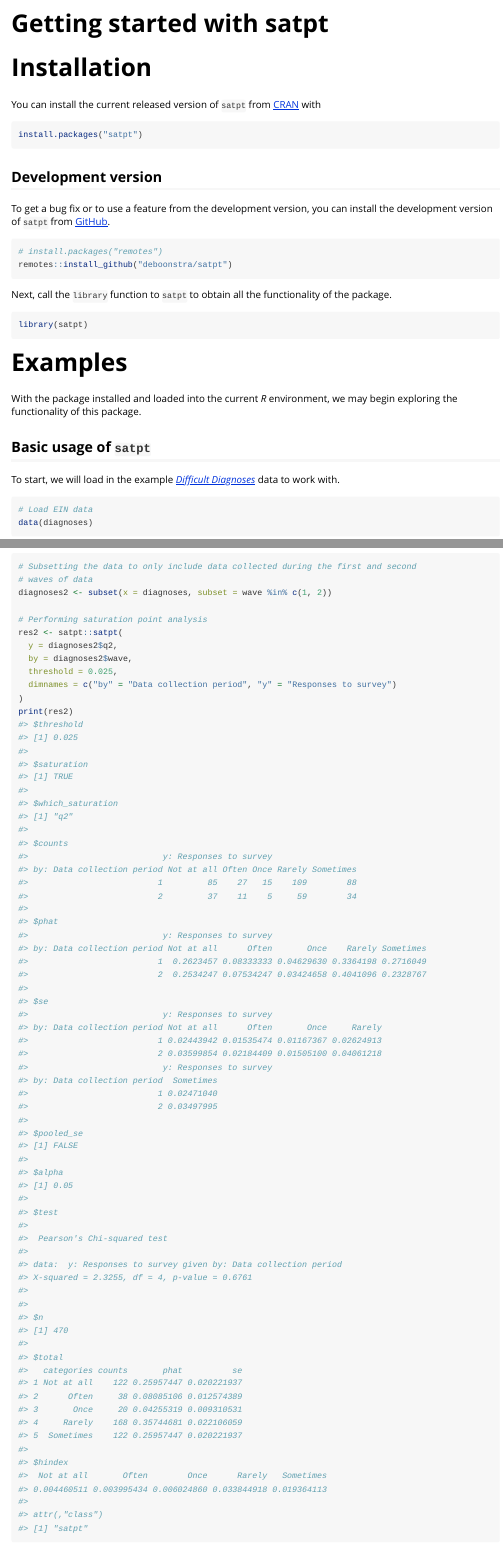
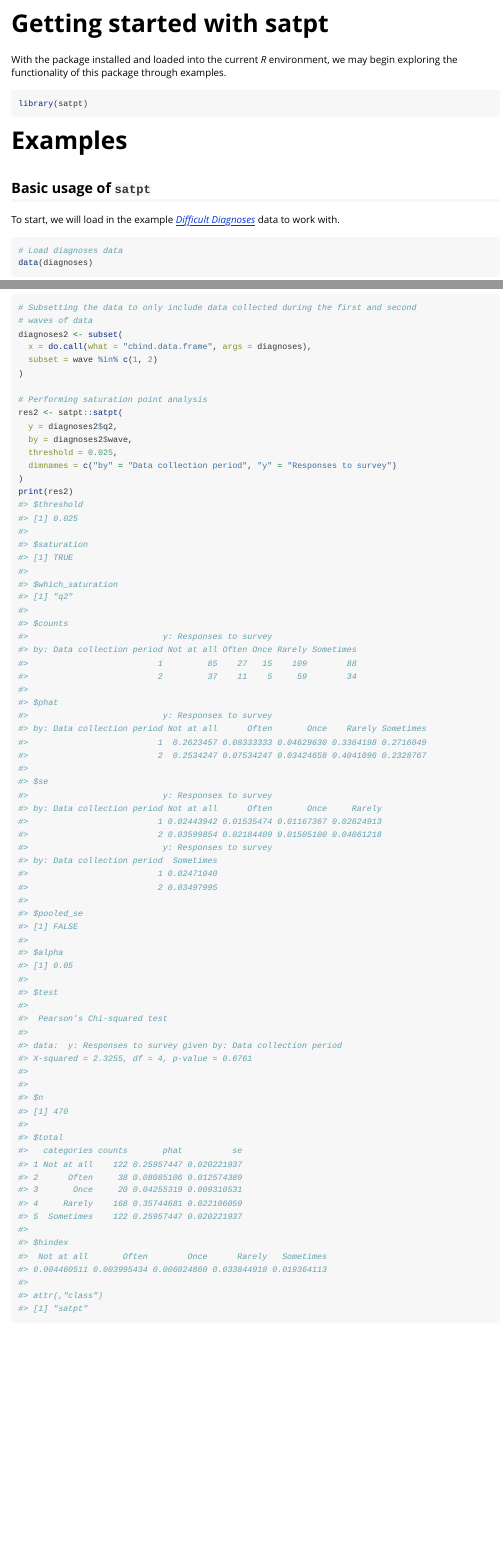
Before and after one commit to deboonstra/satpt, an R Markdown document (vignettes/getting-started.Rmd): the page in a window 1100 px wide, from its top, and a second part further down, joined at a grey line. Rendered offline with R 4.5, knitr and Pandoc, with nearby package versions; some code elsewhere in the file could not run offline; long lines of code are wrapped.

Commit message:
Turning diagnoses into list object and documenting bacteremia data

````diff
--- a/vignettes/getting-started.Rmd
+++ b/vignettes/getting-started.Rmd
@@ -15,35 +15,18 @@ knitr::opts_chunk$set(
 )
 ```
 
-# Installation
-
-You can install the current released version of `satpt` from [CRAN](https://cran.r-project.org) with
-
-```{r, eval = FALSE}
-install.packages("satpt")
-```
-
-## Development version
-To get a bug fix or to use a feature from the development version, you can install the development version of `satpt` from [GitHub](https://github.com/deboonstra/satpt).
-
-```{r, eval = FALSE}
-# install.packages("remotes")
-remotes::install_github("deboonstra/satpt")
-```
-
-Next, call the `library` function to `satpt` to obtain all the functionality of the package.
+With the package installed and loaded into the current *R* environment, we may begin exploring the functionality of this package through examples.
 
 ```{r}
 library(satpt)
 ```
 
 # Examples
-With the package installed and loaded into the current *R* environment, we may begin exploring the functionality of this package.
 
 ## Basic usage of `satpt`
 To start, we will load in the example [*Difficult Diagnoses*](https://deboonstra.github.io/satpt/reference/diagnoses.html) data to work with.
 
 ```{r}
-# Load EIN data
+# Load diagnoses data
 data(diagnoses)
 str(diagnoses)
@@ -122,7 +108,10 @@ The results from the first data collection period show that saturation was not a
 ```{r}
 # Subsetting the data to only include data collected during the first and second
 # waves of data
-diagnoses2 <- subset(x = diagnoses, subset = wave %in% c(1, 2))
+diagnoses2 <- subset(
+  x = do.call(what = "cbind.data.frame", args = diagnoses),
+  subset = wave %in% c(1, 2)
+)
 
 # Performing saturation point analysis
 res2 <- satpt::satpt(
````
Also changed, not shown: R/data.R (+86 -16 lines), data/bacteremia.rda (added), data/diagnoses.rda, vignettes/getting-started.Rmd (7 more changed lines), 2 other files.
